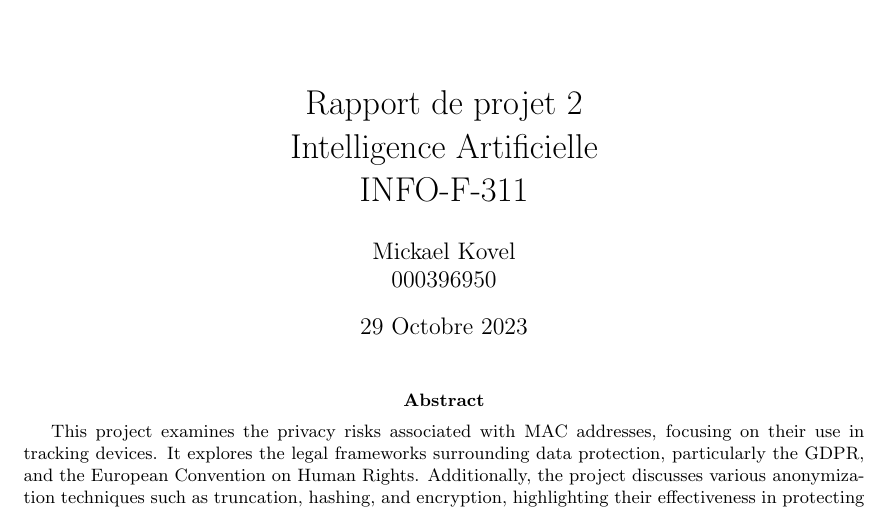
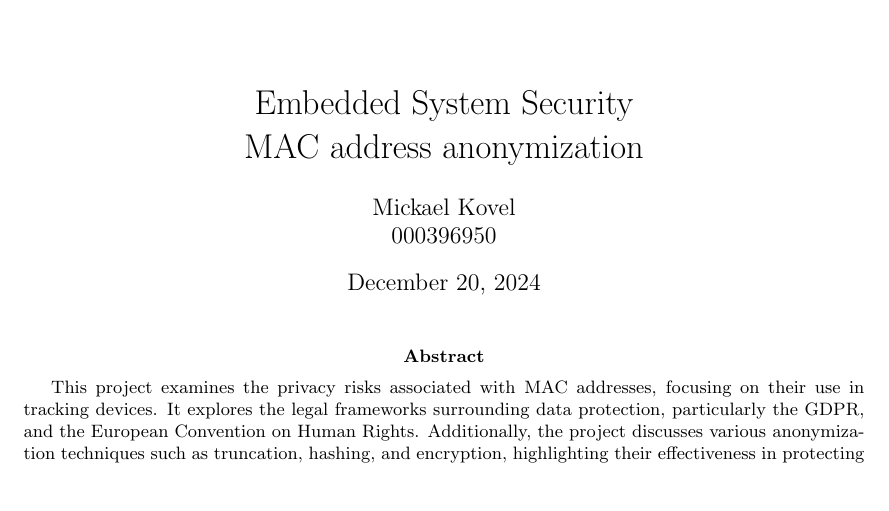
Before and after one commit to mk0v3l/mac-address-anonymization, a LaTeX paper (rapport2.tex): part of page 1 of 11, cut at the place of the change, the shorter picture padded with empty space. Compiled offline with pdfLaTeX.

Commit message:
update for draft report

```diff
--- a/rapport2.tex
+++ b/rapport2.tex
@@ -17,10 +17,9 @@
 	\label{fig:ulbLogo}
 \end{figure}
 \author {Mickael Kovel\\000396950}
-\date {29 Octobre 2023}
-\title {Rapport de projet 2 \\
-Intelligence Artificielle\\
-INFO-F-311}
+\date{\today}
+% \title {MAC address anonymization}
+\title{Embedded System Security \\ MAC address anonymization}
 \maketitle
 \begin{abstract}
 This project examines the privacy risks associated with MAC addresses, focusing
```
Also changed, not shown: rapport.tex (+1 -1 lines), rapport.pdf, rapport2.pdf, 1 other file.
